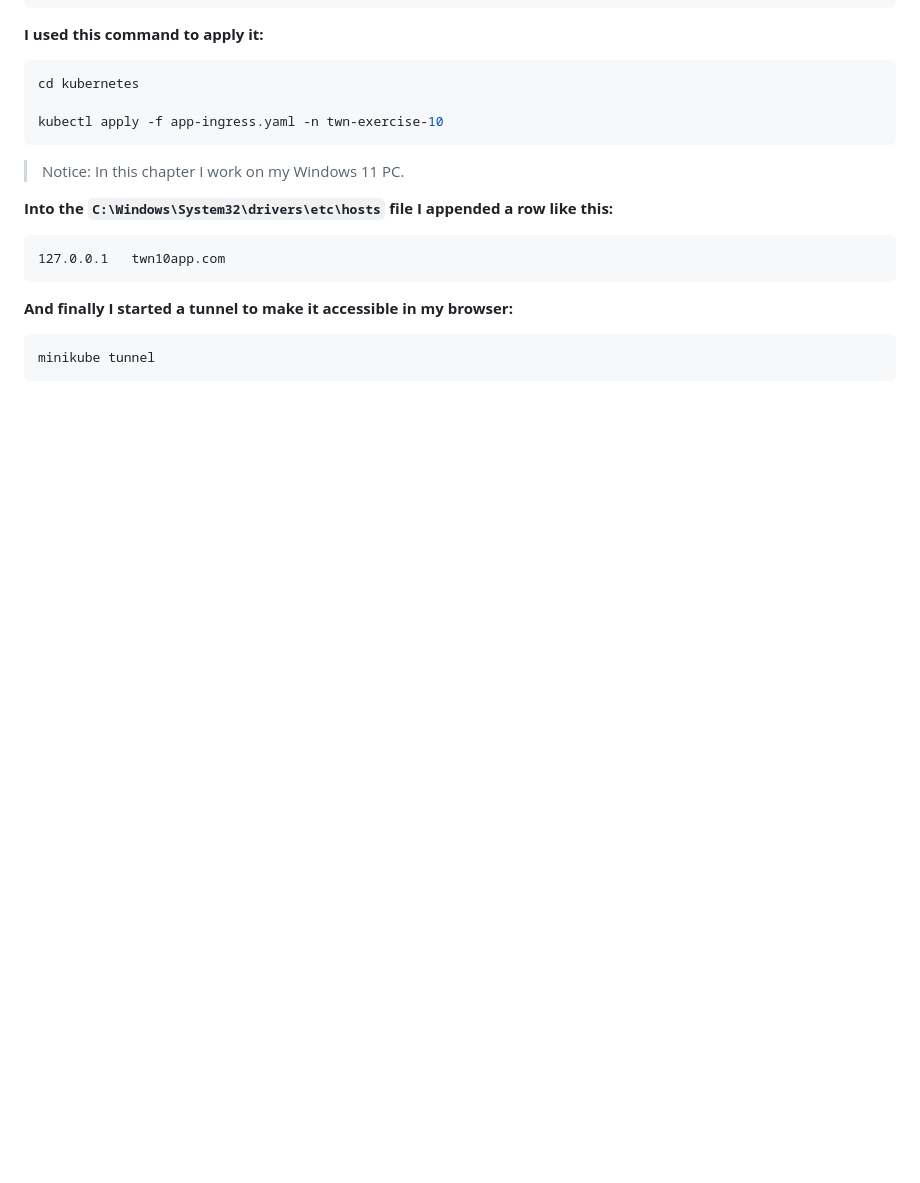
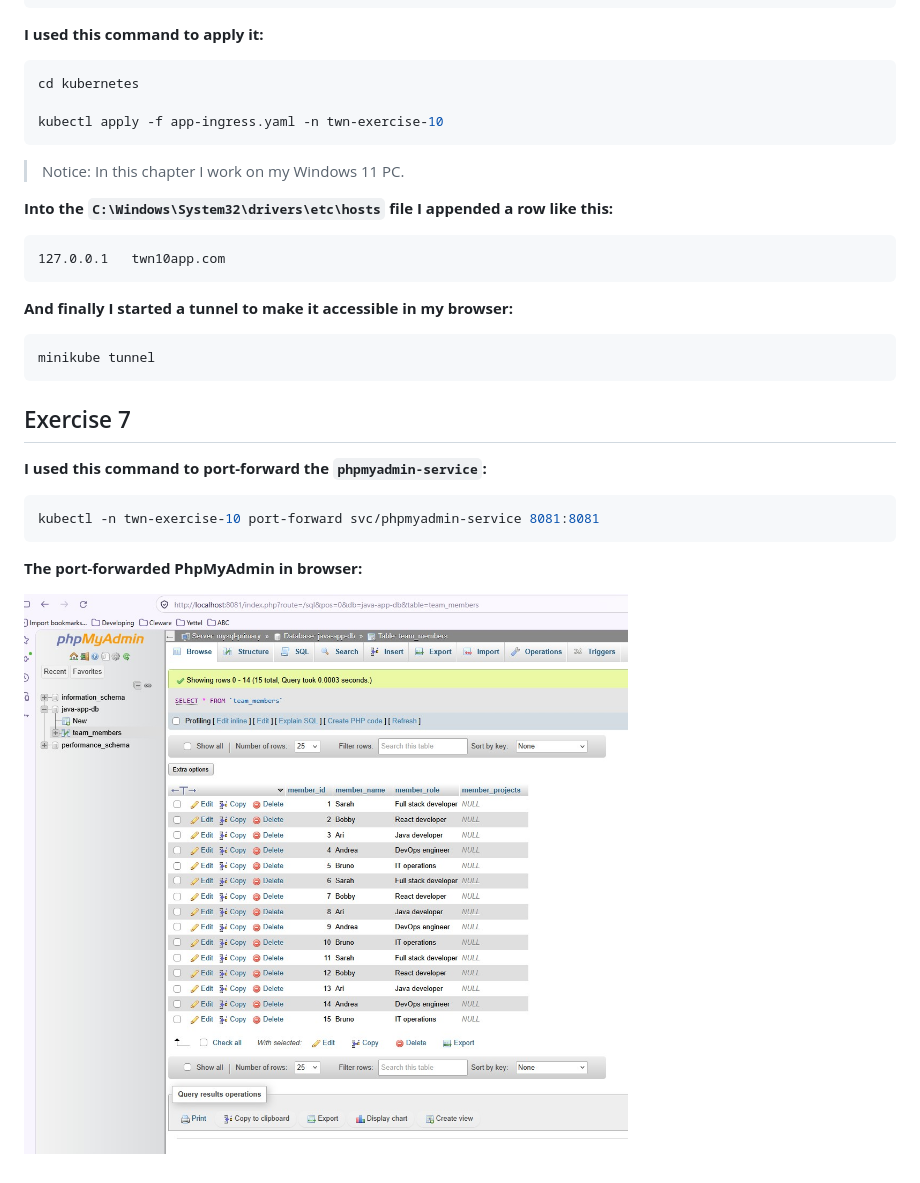
Before and after one commit to ImreBodnar/TWN-DevOps-Bootcamp-Exercise-10-Kubernetes, a Markdown page: Solutions-10.md, the part around the change. Rendered like a GitHub page; pictures changed too: Exercise-7-The-Port-Forwarded-PhpMyAdmin.jpg (added); blank space fills up the shorter version.

Commit message:
Added solution for exercise 7

````diff
--- a/Solutions-10.md
+++ b/Solutions-10.md
@@ -334,3 +334,15 @@ kubectl apply -f app-ingress.yaml -n twn-exercise-10
 ```bash
 minikube tunnel
 ```
+
+## Exercise 7
+
+**I used this command to port-forward the `phpmyadmin-service`:**
+
+```bash
+kubectl -n twn-exercise-10 port-forward svc/phpmyadmin-service 8081:8081
+```
+
+**The port-forwarded PhpMyAdmin in browser:**
+
+![The port-forwarded PhpMyAdmin in browser.](Exercise-7-The-Port-Forwarded-PhpMyAdmin.jpg)
````
